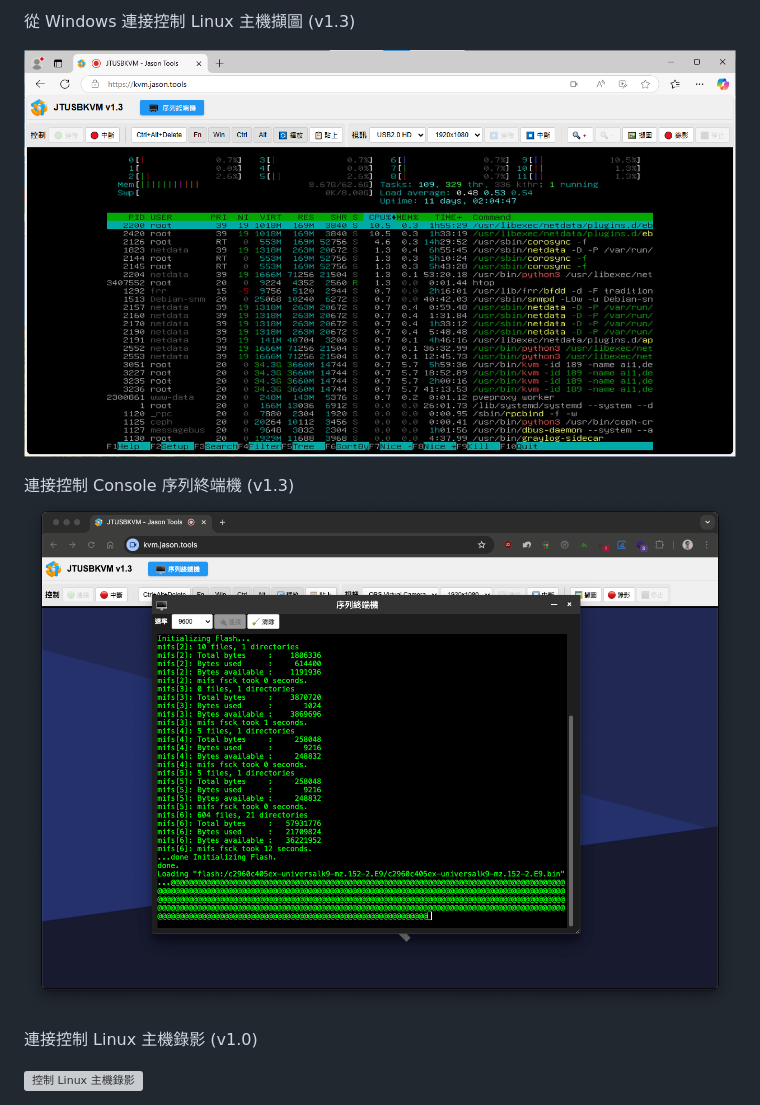
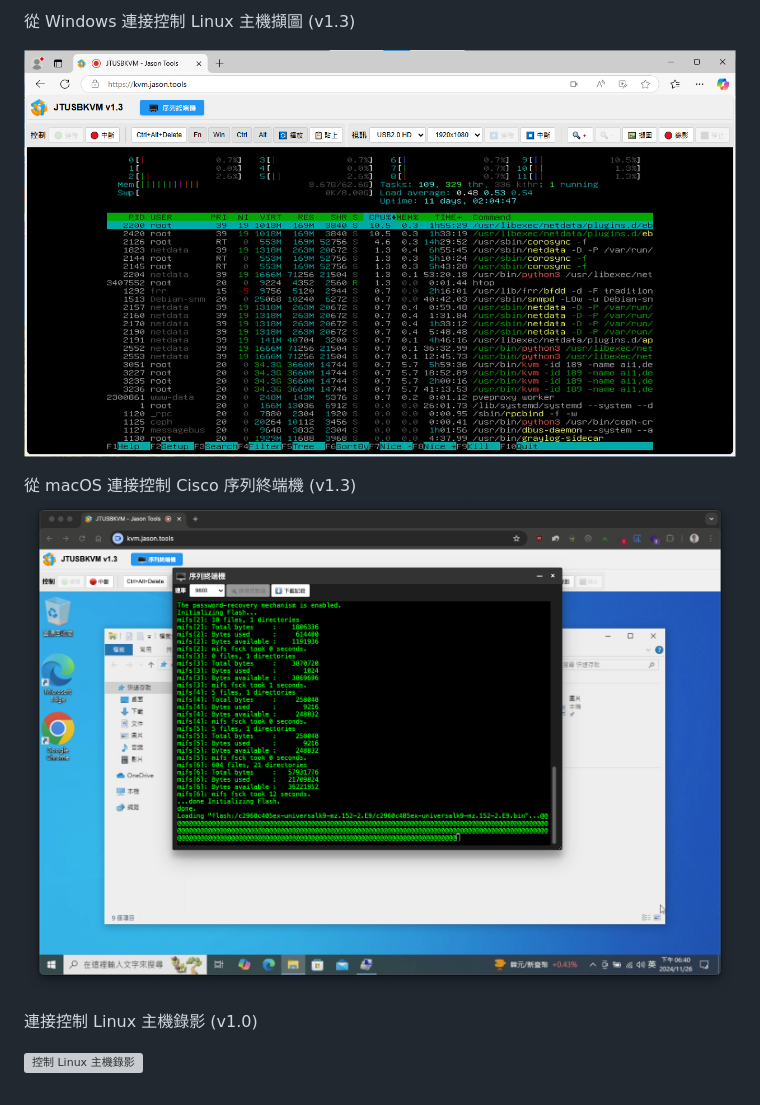
Before and after one commit to jasoncheng7115/JTUSBKVM, a Markdown page: README.md, the part around the change printed below. Drawn GitHub-style; grey boxes are pictures that could not be loaded.

```diff
--- a/README.md
+++ b/README.md
@@ -90,6 +90,6 @@
 
-連接控制 Console 序列終端機 (v1.3)
-![控制 Console 序列終端機擷圖](https://raw.githubusercontent.com/jasoncheng7115/JTUSBKVM/refs/heads/main/screenshot/console_cisco.png)
+從 macOS 連接控制 Cisco 序列終端機 (v1.3)
+![從 macOS 連接控制 Cisco 序列終端機 (](https://raw.githubusercontent.com/jasoncheng7115/JTUSBKVM/refs/heads/main/screenshot/console_cisco2.png)
 
 
 
```
Also changed, not shown: other parts of README.md (+2 -2 lines).
